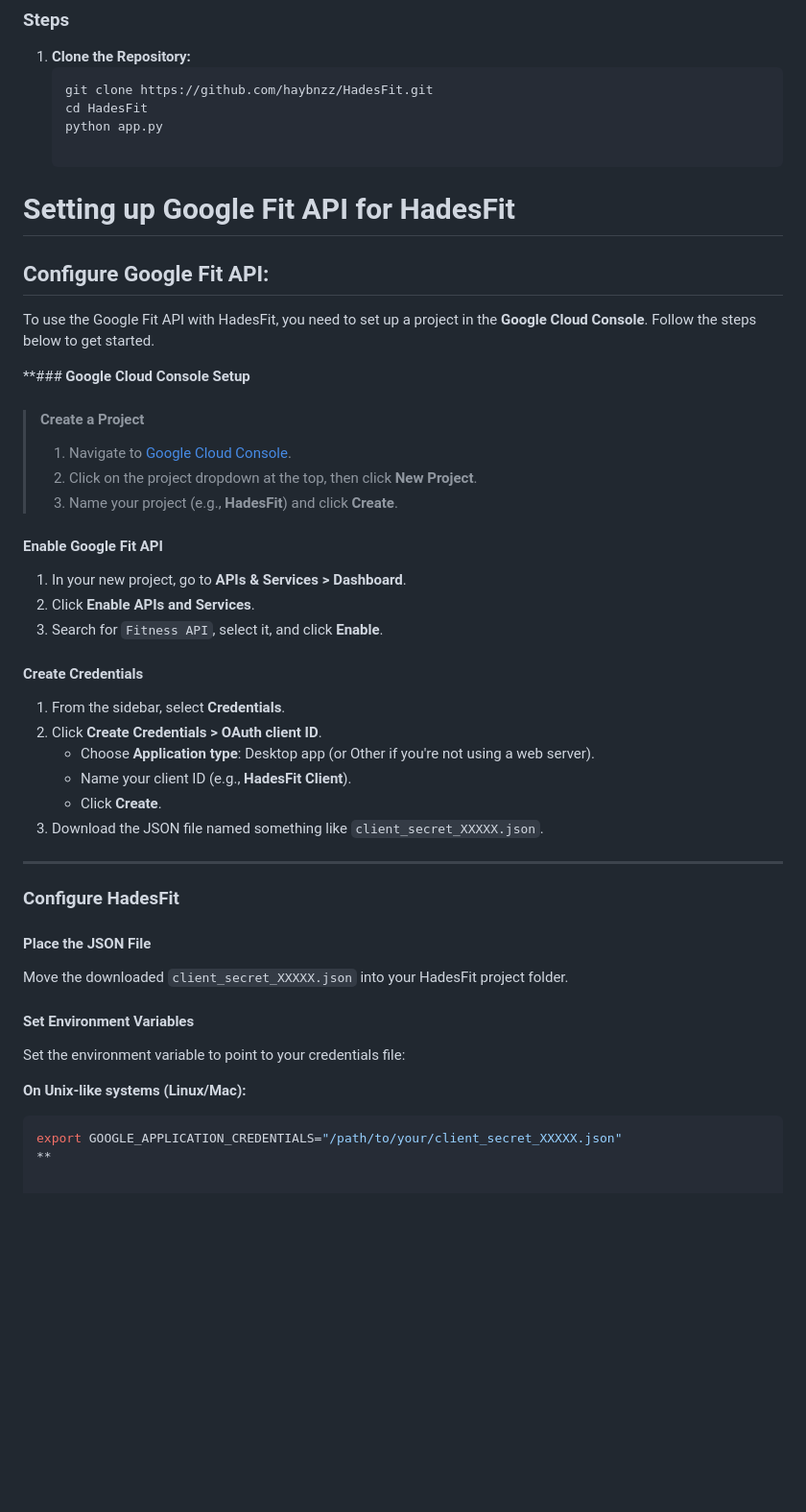
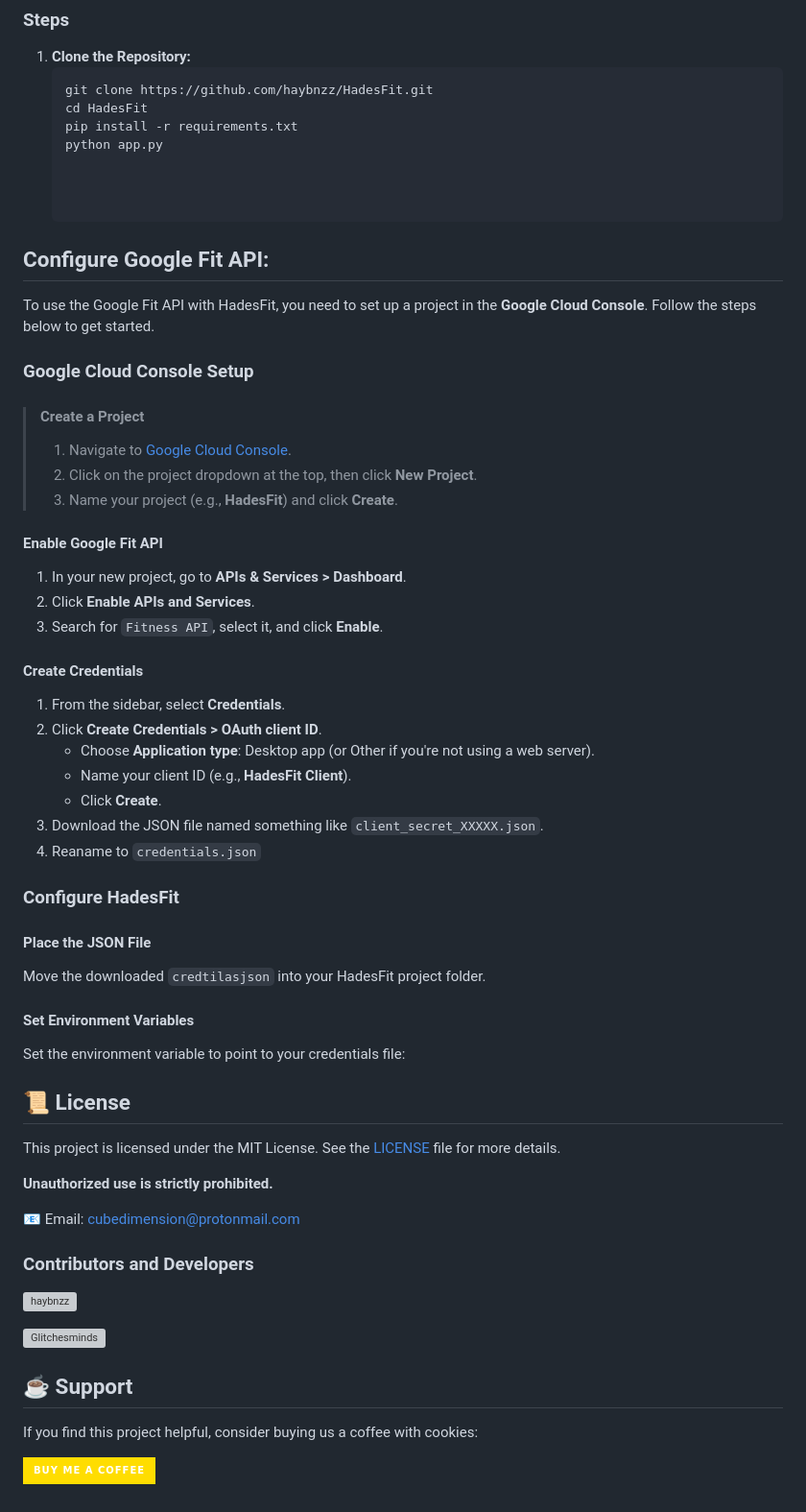
Before and after one commit to haybnzz/HadesFit, a Markdown page: README.md, the part around the change printed below. Shown: that part at 96% size. Rendered like a GitHub page; badges without logos; blank space fills up the shorter version; grey boxes are pictures that could not be loaded.

Commit message:
👀Update README.md

````diff
--- a/README.md
+++ b/README.md
@@ -42,16 +42,17 @@ The primary goal of HadesFit is to provide users with a seamless way to 🔄 agg
    ```bash
    git clone https://github.com/haybnzz/HadesFit.git
    cd HadesFit
+   pip install -r requirements.txt
    python app.py
 
-# Setting up Google Fit API for HadesFit
+
 
 ## Configure Google Fit API:
 To use the Google Fit API with HadesFit, you need to set up a project in the **Google Cloud Console**. Follow the steps below to get started.
 
 
 
-**### **Google Cloud Console Setup**
+### Google Cloud Console Setup
 
 >#### **Create a Project**
 >1. Navigate to [Google Cloud Console](https://console.cloud.google.com/).
@@ -59,6 +60,7 @@ To use the Google Fit API with HadesFit, you need to set up a project in the **G
 >3. Name your project (e.g., **HadesFit**) and click **Create**.
 
 #### **Enable Google Fit API**
+
 1. In your new project, go to **APIs & Services > Dashboard**.
 2. Click **Enable APIs and Services**.
 3. Search for `Fitness API`, select it, and click **Enable**.
@@ -70,18 +72,39 @@ To use the Google Fit API with HadesFit, you need to set up a project in the **G
     - Name your client ID (e.g., **HadesFit Client**).
     - Click **Create**.
 3. Download the JSON file named something like `client_secret_XXXXX.json`.
+4. Reaname to `credentials.json`
 
----
 
 ### **Configure HadesFit**
 
 #### **Place the JSON File**
-Move the downloaded `client_secret_XXXXX.json` into your HadesFit project folder.
+Move the downloaded `credtilasjson` into your HadesFit project folder.
 
 #### **Set Environment Variables**
 Set the environment variable to point to your credentials file:
 
-**On Unix-like systems (Linux/Mac):**
-```bash
-export GOOGLE_APPLICATION_CREDENTIALS="/path/to/your/client_secret_XXXXX.json"
-**
+
+
+
+
+## 📜 License
+
+This project is licensed under the MIT License. See the [LICENSE](LICENSE) file for more details.
+
+**Unauthorized use is strictly prohibited.**
+
+📧 Email: cubedimension@protonmail.com
+
+
+
+### Contributors and Developers
+
+[<img src="https://avatars.githubusercontent.com/u/67865621?s=64&v=4" width="64" height="64" alt="haybnzz">](https://github.com/haybnzz)
+
+[<img src="https://avatars.githubusercontent.com/u/144106684?s=64&v=4" width="64" height="64" alt="Glitchesminds">](https://github.com/Glitchesminds)
+
+## ☕ Support
+
+If you find this project helpful, consider buying us a coffee with cookies:
+
+[![Buy Me a Coffee](https://img.shields.io/badge/Buy%20Me%20a%20Coffee-%23FFDD00?style=for-the-badge&logo=ko-fi&logoColor=white)](https://ko-fi.com/codeglitch)
````
Also changed, not shown: other parts of README.md (+1 -1 lines).
